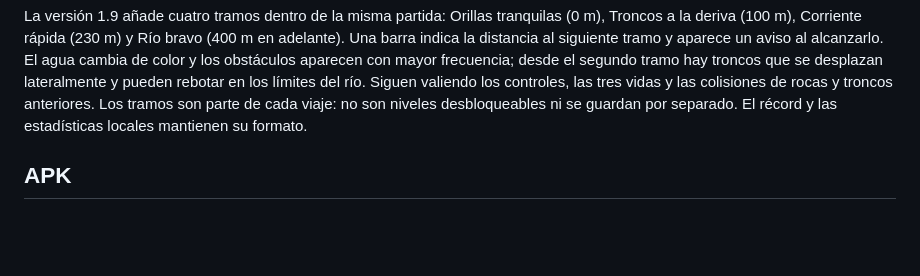
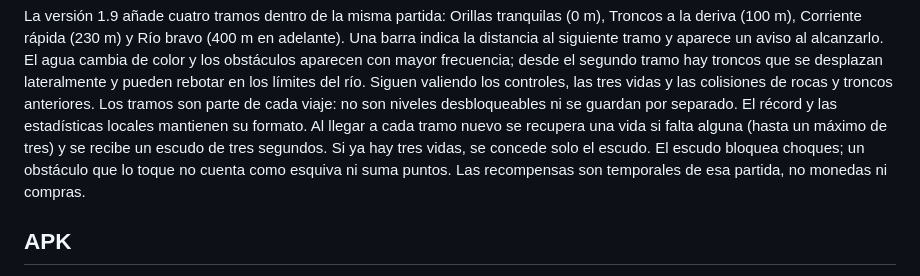
Before and after one commit to gabrielvillarreta555-code/rio-aventura, a Markdown page: README.md, the part around the change. Rendered like a GitHub page; blank space fills up the shorter version.

Commit message:
Rio Aventura 1.9: reward completed stages in README.md

```diff
--- a/README.md
+++ b/README.md
@@ -54,6 +54,11 @@ desplazan lateralmente y pueden rebotar en los límites del río. Siguen valiend
 los controles, las tres vidas y las colisiones de rocas y troncos anteriores.
 Los tramos son parte de cada viaje: no son niveles desbloqueables ni se guardan
 por separado. El récord y las estadísticas locales mantienen su formato.
+Al llegar a cada tramo nuevo se recupera una vida si falta alguna (hasta un
+máximo de tres) y se recibe un escudo de tres segundos. Si ya hay tres vidas,
+se concede solo el escudo. El escudo bloquea choques; un obstáculo que lo toque
+no cuenta como esquiva ni suma puntos. Las recompensas son temporales de esa
+partida, no monedas ni compras.
 
 ## APK
 
```
